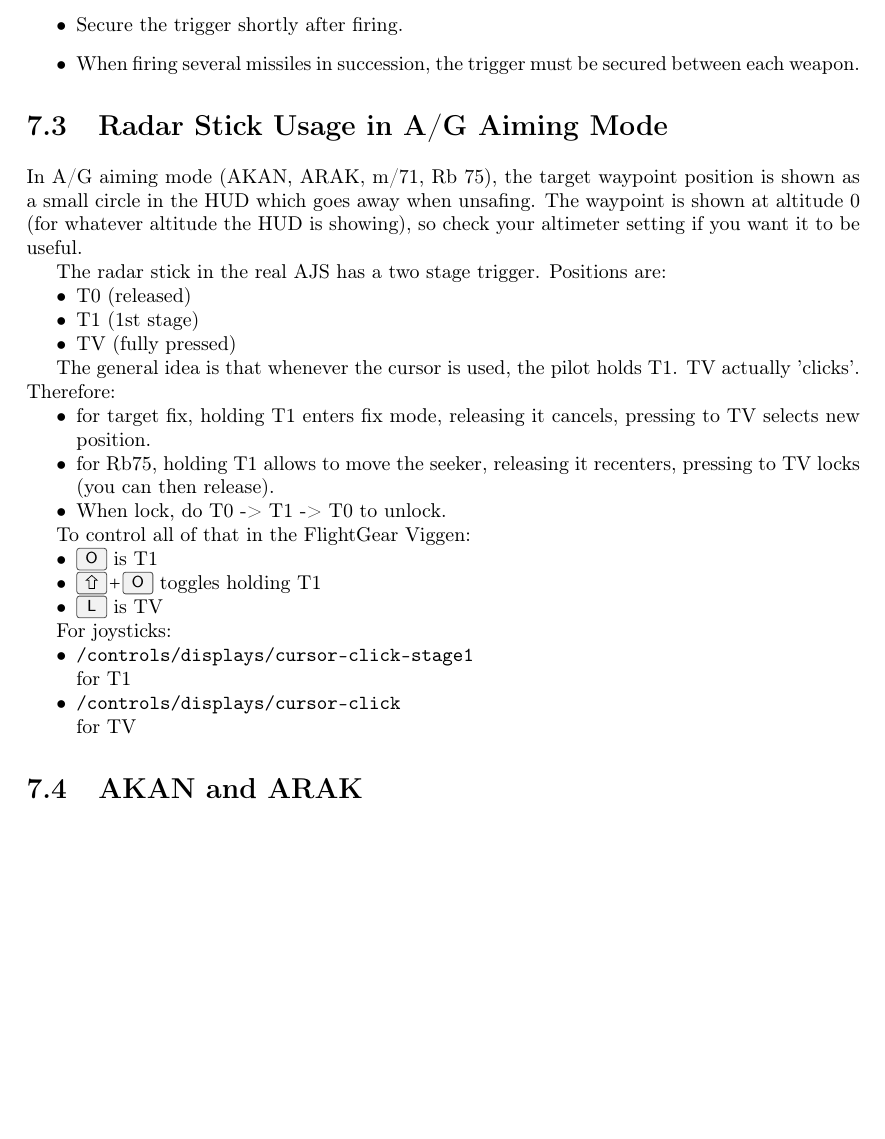
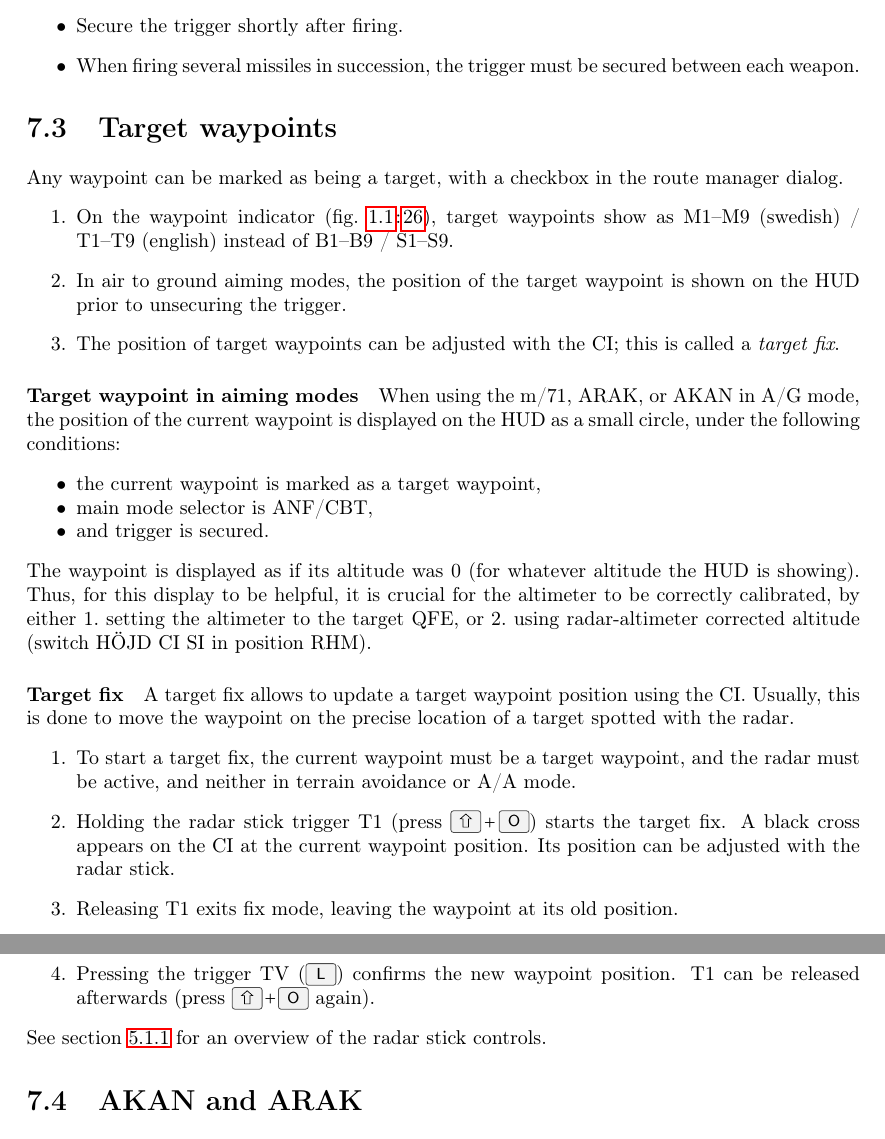
Before and after one commit to NikolaiVChr/flightgear-viggen-masters, a LaTeX thesis (Documentation/manual.tex, which reads Documentation/weapons-ajs.tex): part of page 35 of 40 before the commit and two parts of pages 35 and 36 of 40 after it, the two joined at a grey line, cut so that both start at the same text, the shorter picture padded with empty space. Compiled offline with pdfLaTeX.

Commit message:
manual: Extra details on radar stick, Rb 75, m/90

```diff
--- a/Documentation/weapons-ajs.tex
+++ b/Documentation/weapons-ajs.tex
@@ -1,32 +1,42 @@
-\section{Radar Stick Usage in A/G Aiming Mode}
-In A/G aiming mode (AKAN, ARAK, m/71, Rb 75), the target waypoint position is shown as a small circle in the HUD which goes away when unsafing. The waypoint is shown at altitude 0 (for whatever altitude the HUD is showing), so check your altimeter setting if you want it to be useful.
+\section{Target waypoints}\label{sec:target-wpt}
+Any waypoint can be marked as being a target, with a checkbox in the route manager dialog.
+\begin{enumerate}
+  \item On the waypoint indicator (\figref{fig:front-panel}{item:wpnum}),
+    target waypoints show as~M1--M9 (swedish) / T1--T9 (english) instead of~B1--B9 / S1--S9.
+  \item In air to ground aiming modes, the position of the target waypoint
+    is shown on the HUD prior to unsecuring the trigger.
+  \item The position of target waypoints can be adjusted with the CI;
+    this is called a \emph{target fix}.
+\end{enumerate}
 
-The radar stick in the real AJS has a two stage trigger. Positions are:
-\begin{itemize}[nosep]
-  \item T0 (released)
-  \item T1 (1st stage)
-  \item TV (fully pressed)
+\paragraph{Target waypoint in aiming modes}
+When using the m/71, ARAK, or AKAN in A/G mode,
+the position of the current waypoint is displayed on the HUD as a small circle, under the following conditions:
+\begin{itemize}[noitemsep]
+  \item the current waypoint is marked as a target waypoint,
+  \item main mode selector is ANF/CBT,
+  \item and trigger is secured.
 \end{itemize}
+The waypoint is displayed as if its altitude was~0 (for whatever altitude the HUD is showing).
+Thus, for this display to be helpful, it is crucial for the altimeter to be correctly calibrated,
+by either 1.\ setting the altimeter to the target QFE,
+or 2.\ using radar-altimeter corrected altitude (switch HÖJD CI SI in position RHM).
 
-The general idea is that whenever the cursor is used, the pilot holds T1. TV actually 'clicks'. Therefore:
-\begin{itemize}[nosep]
-  \item for target fix, holding T1 enters fix mode, releasing it cancels, pressing to TV selects new position.
-  \item for Rb75, holding T1 allows to move the seeker, releasing it recenters, pressing to TV locks (you can then release).
-  \item When lock, do T0 -> T1 -> T0 to unlock.
-\end{itemize}
+\paragraph{Target fix}
+A target fix allows to update a target waypoint position using the CI.
+Usually, this is done to move the waypoint on the precise location of a target spotted with the radar.
+\begin{enumerate}
+  \item To start a target fix, the current waypoint must be a target waypoint,
+    and the radar must be active, and neither in terrain avoidance or A/A mode.
+  \item Holding the radar stick trigger T1 (press \keys{\shift+O}) starts the target fix.
+    A black cross appears on the CI at the current waypoint position.
+    Its position can be adjusted with the radar stick.
+  \item Releasing T1 exits fix mode, leaving the waypoint at its old position.
+  \item Pressing the trigger TV (\keys{L}) confirms the new waypoint position.
+    T1 can be released afterwards (press \keys{\shift+O} again).
+\end{enumerate}
+See \cref{sec:cursor} for an overview of the radar stick controls.
 
-To control all of that in the FlightGear Viggen:
-\begin{itemize}[nosep]
-  \item \keys{O} is T1
-  \item \keys{\shift+O} toggles holding T1
-  \item \keys{L} is TV
-\end{itemize}
-
-For joysticks:
-\begin{itemize}[nosep]
-  \item \begin{alltt}/controls/displays/cursor-click-stage1\end{alltt} for T1
-  \item \begin{alltt}/controls/displays/cursor-click\end{alltt} for TV
-\end{itemize}
 
 \section{AKAN and ARAK}
 The m/55 AKAN cannon pods and m/70 ARAK rocket pods share
```
Also changed, not shown: Documentation/manual.tex (+4 -2 lines), Documentation/weapons-ajs.tex (31 more changed lines).
